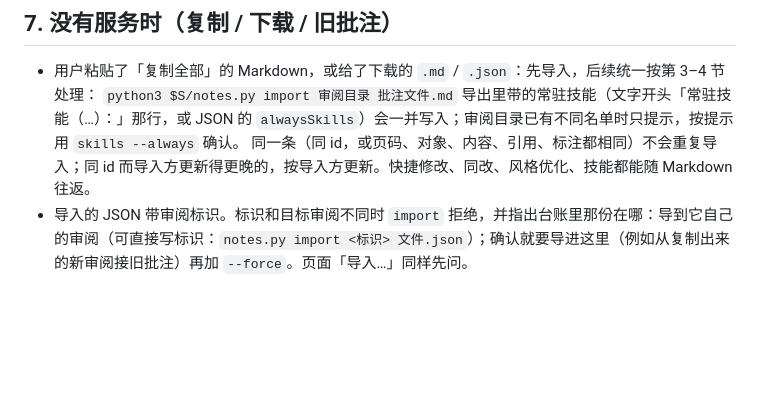
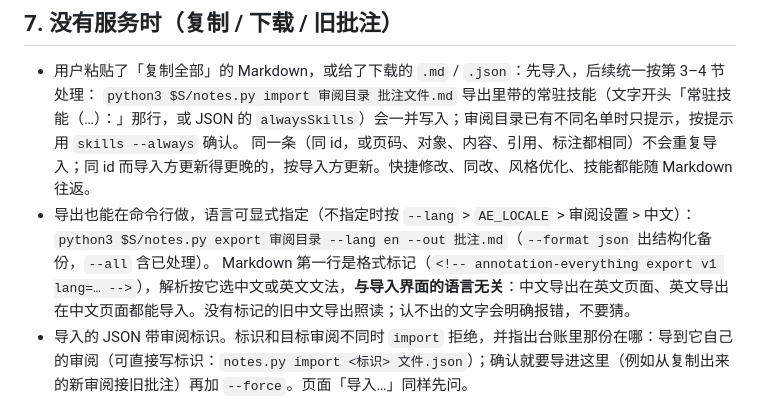
Before and after one commit to hezhongtang/annotation-everything, a Markdown page: skill/annotation-everything/SKILL.md, the part around the change. Rendered like a GitHub page; blank space fills up the shorter version.

```diff
--- a/skill/annotation-everything/SKILL.md
+++ b/skill/annotation-everything/SKILL.md
@@ -158,6 +158,9 @@ python3 $S/notes.py show 审阅目录 --all      # 含已处理；--page 7 只
   `python3 $S/notes.py import 审阅目录 批注文件.md`
   导出里带的常驻技能（文字开头「常驻技能（…）：」那行，或 JSON 的 `alwaysSkills`）会一并写入；审阅目录已有不同名单时只提示，按提示用 `skills --always` 确认。
   同一条（同 id，或页码、对象、内容、引用、标注都相同）不会重复导入；同 id 而导入方更新得更晚的，按导入方更新。快捷修改、同改、风格优化、技能都能随 Markdown 往返。
+- 导出也能在命令行做，语言可显式指定（不指定时按 `--lang` > `AE_LOCALE` > 审阅设置 > 中文）：
+  `python3 $S/notes.py export 审阅目录 --lang en --out 批注.md`（`--format json` 出结构化备份，`--all` 含已处理）。
+  Markdown 第一行是格式标记（`<!-- annotation-everything export v1 lang=… -->`），解析按它选中文或英文文法，**与导入界面的语言无关**：中文导出在英文页面、英文导出在中文页面都能导入。没有标记的旧中文导出照读；认不出的文字会明确报错，不要猜。
 - 导入的 JSON 带审阅标识。标识和目标审阅不同时 `import` 拒绝，并指出台账里那份在哪：导到它自己的审阅（可直接写标识：`notes.py import <标识> 文件.json`）；确认就要导进这里（例如从复制出来的新审阅接旧批注）再加 `--force`。页面「导入…」同样先问。
 - **别的审阅留在这个地址下的未保存改动**：端口以前属于另一份审阅时，它的旧标签页可能留下还没补传的改动。现在占着这个地址的审阅页面会显示「其他审阅的未保存改动（N）」，在「导入…」里按审阅列出，可「下载 JSON」，用 `notes.py import <那份的标识> 文件` 导回原审阅，确认导好后再点「已导入，清除」。它们不会被写进当前审阅；修改、删除、提交类的操作导入不了，只留在文件的 `ops` 里供核对。
 - 浏览器存储按「来源」隔离：`file://` 打开的页面和 `http://127.0.0.1:端口` 的页面互相看不到。旧批注要在原来的打开方式下「下载 JSON / 复制全部」，再在服务模式「批注 → 导入…」或用 `notes.py import`。同一来源下的旧版本批注（包括旧版对照页的 `v7viewer.notes.*`），页面会提示「导入旧批注（N）」。
```
Also changed, not shown: README.en.md (+6 -2 lines), README.md (+6 -2 lines), docs/assets/notes-export.png, docs/assets/viewer.png, 13 other files.
